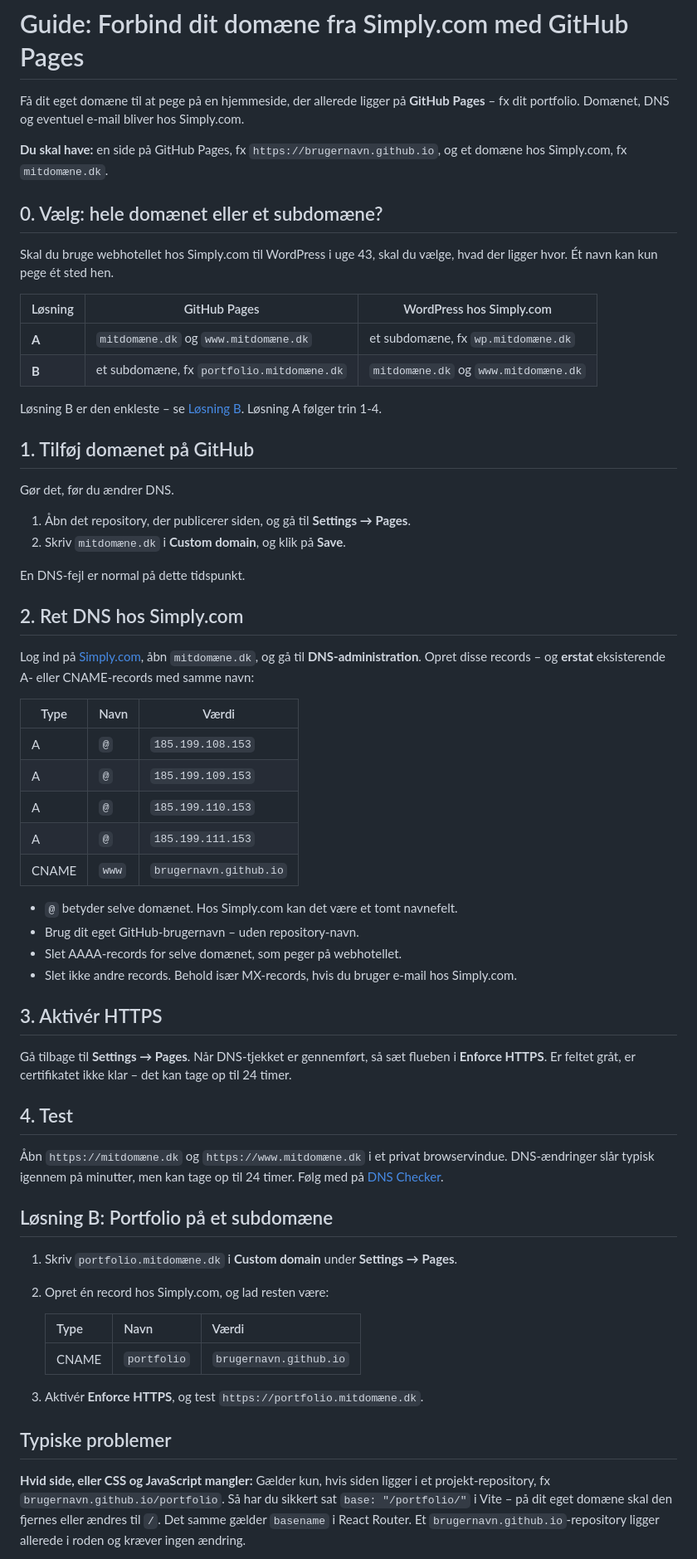
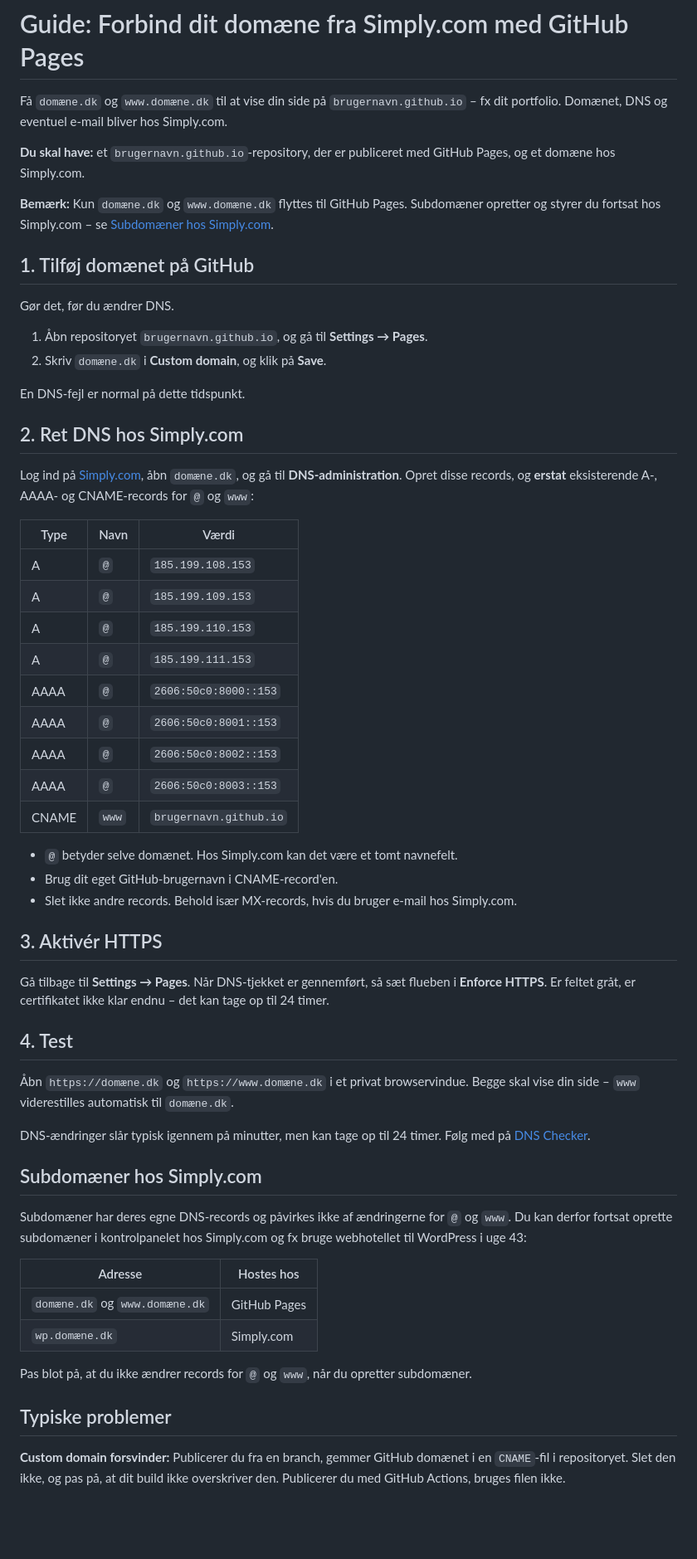
Before and after one commit to cederdorff/mdu-e25ixd, a Markdown page: undervisning/product-optimization/guide-eget-domaene-github-pages.md, the part around one of its changes. Shown at 83% size. Drawn GitHub-style; blank space fills up the shorter version.

Commit message:
Update Simply.com domain guide for GitHub Pages; clarify domain setup and DNS records

```diff
--- a/undervisning/product-optimization/guide-eget-domaene-github-pages.md
+++ b/undervisning/product-optimization/guide-eget-domaene-github-pages.md
@@ -1,32 +1,23 @@
 # Guide: Forbind dit domæne fra Simply.com med GitHub Pages
 
-Få dit eget domæne til at pege på en hjemmeside, der allerede ligger på **GitHub Pages** – fx dit portfolio. Domænet, DNS og eventuel e-mail bliver hos Simply.com.
+Få `domæne.dk` og `www.domæne.dk` til at vise din side på `brugernavn.github.io` – fx dit portfolio. Domænet, DNS og eventuel e-mail bliver hos Simply.com.
 
-**Du skal have:** en side på GitHub Pages, fx `https://brugernavn.github.io`, og et domæne hos Simply.com, fx `mitdomæne.dk`.
+**Du skal have:** et `brugernavn.github.io`-repository, der er publiceret med GitHub Pages, og et domæne hos Simply.com.
 
-## 0. Vælg: hele domænet eller et subdomæne?
-
-Skal du bruge webhotellet hos Simply.com til WordPress i uge 43, skal du vælge, hvad der ligger hvor. Ét navn kan kun pege ét sted hen.
-
-| Løsning | GitHub Pages | WordPress hos Simply.com |
-| --- | --- | --- |
-| **A** | `mitdomæne.dk` og `www.mitdomæne.dk` | et subdomæne, fx `wp.mitdomæne.dk` |
-| **B** | et subdomæne, fx `portfolio.mitdomæne.dk` | `mitdomæne.dk` og `www.mitdomæne.dk` |
-
-Løsning B er den enkleste – se [Løsning B](#løsning-b-portfolio-på-et-subdomæne). Løsning A følger trin 1-4.
+**Bemærk:** Kun `domæne.dk` og `www.domæne.dk` flyttes til GitHub Pages. Subdomæner opretter og styrer du fortsat hos Simply.com – se [Subdomæner hos Simply.com](#subdomæner-hos-simplycom).
 
 ## 1. Tilføj domænet på GitHub
 
 Gør det, før du ændrer DNS.
 
-1. Åbn det repository, der publicerer siden, og gå til **Settings → Pages**.
-2. Skriv `mitdomæne.dk` i **Custom domain**, og klik på **Save**.
+1. Åbn repositoryet `brugernavn.github.io`, og gå til **Settings → Pages**.
+2. Skriv `domæne.dk` i **Custom domain**, og klik på **Save**.
 
 En DNS-fejl er normal på dette tidspunkt.
 
 ## 2. Ret DNS hos Simply.com
 
-Log ind på [Simply.com](https://www.simply.com/dk/), åbn `mitdomæne.dk`, og gå til **DNS-administration**. Opret disse records – og **erstat** eksisterende A- eller CNAME-records med samme navn:
+Log ind på [Simply.com](https://www.simply.com/dk/), åbn `domæne.dk`, og gå til **DNS-administration**. Opret disse records, og **erstat** eksisterende A-, AAAA- og CNAME-records for `@` og `www`:
 
 | Type | Navn | Værdi |
 | --- | --- | --- |
@@ -34,33 +25,38 @@ Log ind på [Simply.com](https://www.simply.com/dk/), åbn `mitdomæne.dk`, og g
 | A | `@` | `185.199.109.153` |
 | A | `@` | `185.199.110.153` |
 | A | `@` | `185.199.111.153` |
+| AAAA | `@` | `2606:50c0:8000::153` |
+| AAAA | `@` | `2606:50c0:8001::153` |
+| AAAA | `@` | `2606:50c0:8002::153` |
+| AAAA | `@` | `2606:50c0:8003::153` |
 | CNAME | `www` | `brugernavn.github.io` |
 
 - `@` betyder selve domænet. Hos Simply.com kan det være et tomt navnefelt.
-- Brug dit eget GitHub-brugernavn – uden repository-navn.
-- Slet AAAA-records for selve domænet, som peger på webhotellet.
+- Brug dit eget GitHub-brugernavn i CNAME-record'en.
 - Slet ikke andre records. Behold især MX-records, hvis du bruger e-mail hos Simply.com.
 
 ## 3. Aktivér HTTPS
 
-Gå tilbage til **Settings → Pages**. Når DNS-tjekket er gennemført, så sæt flueben i **Enforce HTTPS**. Er feltet gråt, er certifikatet ikke klar – det kan tage op til 24 timer.
+Gå tilbage til **Settings → Pages**. Når DNS-tjekket er gennemført, så sæt flueben i **Enforce HTTPS**. Er feltet gråt, er certifikatet ikke klar endnu – det kan tage op til 24 timer.
 
 ## 4. Test
 
-Åbn `https://mitdomæne.dk` og `https://www.mitdomæne.dk` i et privat browservindue. DNS-ændringer slår typisk igennem på minutter, men kan tage op til 24 timer. Følg med på [DNS Checker](https://dnschecker.org/).
+Åbn `https://domæne.dk` og `https://www.domæne.dk` i et privat browservindue. Begge skal vise din side – `www` viderestilles automatisk til `domæne.dk`.
 
-## Løsning B: Portfolio på et subdomæne
+DNS-ændringer slår typisk igennem på minutter, men kan tage op til 24 timer. Følg med på [DNS Checker](https://dnschecker.org/).
 
-1. Skriv `portfolio.mitdomæne.dk` i **Custom domain** under **Settings → Pages**.
-2. Opret én record hos Simply.com, og lad resten være:
+## Subdomæner hos Simply.com
 
-   | Type | Navn | Værdi |
-   | --- | --- | --- |
-   | CNAME | `portfolio` | `brugernavn.github.io` |
+Subdomæner har deres egne DNS-records og påvirkes ikke af ændringerne for `@` og `www`. Du kan derfor fortsat oprette subdomæner i kontrolpanelet hos Simply.com og fx bruge webhotellet til WordPress i uge 43:
 
-3. Aktivér **Enforce HTTPS**, og test `https://portfolio.mitdomæne.dk`.
+| Adresse | Hostes hos |
+| --- | --- |
+| `domæne.dk` og `www.domæne.dk` | GitHub Pages |
+| `wp.domæne.dk` | Simply.com |
+
+Pas blot på, at du ikke ændrer records for `@` og `www`, når du opretter subdomæner.
 
 ## Typiske problemer
 
-**Hvid side, eller CSS og JavaScript mangler:** Gælder kun, hvis siden ligger i et projekt-repository, fx `brugernavn.github.io/portfolio`. Så har du sikkert sat `base: "/portfolio/"` i Vite – på dit eget domæne skal den fjernes eller ændres til `/`. Det samme gælder `basename` i React Router. Et `brugernavn.github.io`-repository ligger allerede i roden og kræver ingen ændring.
+**Custom domain forsvinder:** Publicerer du fra en branch, gemmer GitHub domænet i en `CNAME`-fil i repositoryet. Slet den ikke, og pas på, at dit build ikke overskriver den. Publicerer du med GitHub Actions, bruges filen ikke.
 
```
Also changed, not shown: other parts of undervisning/product-optimization/guide-eget-domaene-github-pages.md (+1 -3 lines).
